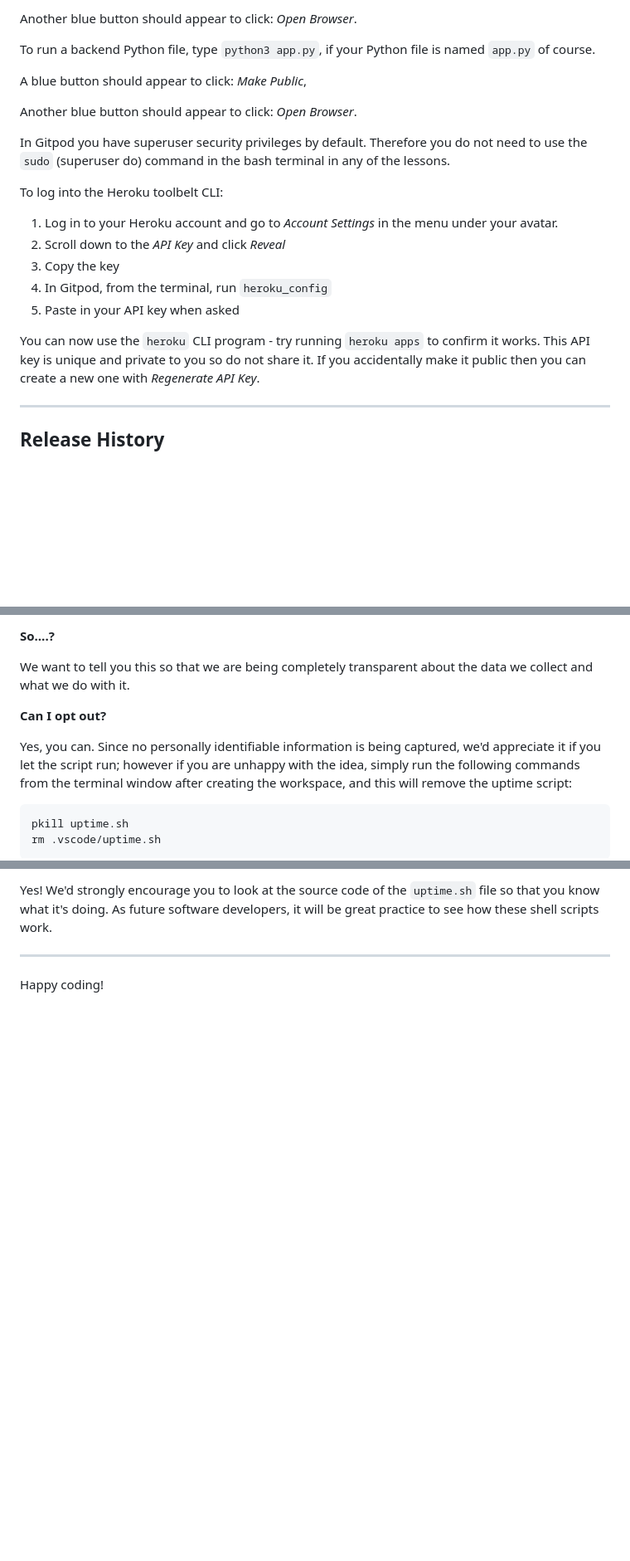
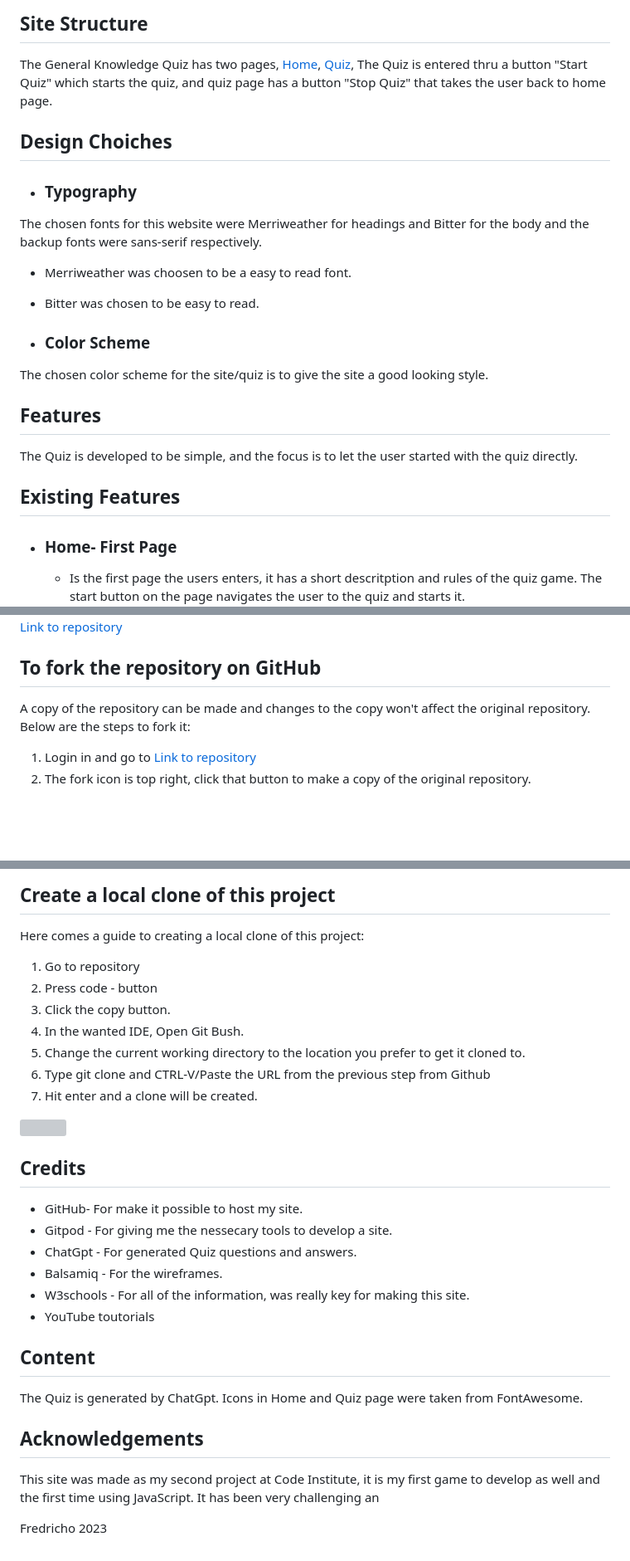
Before and after one commit to Fredricho/Quiz, a Markdown page: README.md, 3 parts joined by grey strips. Shown at 83% size. GitHub-like rendering; blank space fills up the shorter version; grey boxes are pictures that could not be loaded.

````diff
--- a/README.md
+++ b/README.md
@@ -16,25 +47,25 @@ A blue button should appear to click: _Make Public_,
 
-Another blue button should appear to click: _Open Browser_.
+## Site Structure
 
-To run a backend Python file, type `python3 app.py`, if your Python file is named `app.py` of course.
+The General Knowledge Quiz has two pages, [Home](/index.html), [Quiz](/quiz.html), The Quiz is entered thru a button "Start Quiz" which starts the quiz, and quiz page has a button "Stop Quiz" that takes the user back to home page.
 
-A blue button should appear to click: _Make Public_,
 
-Another blue button should appear to click: _Open Browser_.
+## Design Choiches
+  * ### Typography
 
-In Gitpod you have superuser security privileges by default. Therefore you do not need to use the `sudo` (superuser do) command in the bash terminal in any of the lessons.
+  The chosen fonts for this website were Merriweather for headings and Bitter for the body and the backup fonts were sans-serif respectively.
+  * Merriweather was choosen to be a easy to read font.
+  * Bitter was chosen to be easy to read.
 
-To log into the Heroku toolbelt CLI:
+* ### Color Scheme
 
-1. Log in to your Heroku account and go to *Account Settings* in the menu under your avatar.
-2. Scroll down to the *API Key* and click *Reveal*
-3. Copy the key
-4. In Gitpod, from the terminal, run `heroku_config`
-5. Paste in your API key when asked
+The chosen color scheme for the site/quiz is to give the site a good looking style.
 
-You can now use the `heroku` CLI program - try running `heroku apps` to confirm it works. This API key is unique and private to you so do not share it. If you accidentally make it public then you can create a new one with _Regenerate API Key_.
+## Features
+The Quiz is developed to be simple, and the focus is to let the user started with the quiz directly.
 
-------
+## Existing Features
 
-## Release History
+  * ### Home- First Page
+    * Is the first page the users enters, it has a short descritption and rules of the quiz game. The start button on the page navigates the user to the quiz and starts it.
 
@@ -88,14 +147,11 @@ It is not possible for us or anyone else to trace the random ID back to an indiv
 
-**So….?**
+ [Link to repository](https://github.com/Fredricho/Quiz)
 
-We want to tell you this so that we are being completely transparent about the data we collect and what we do with it.
 
-**Can I opt out?**
+  ## To fork the repository on GitHub
 
-Yes, you can. Since no personally identifiable information is being captured, we'd appreciate it if you let the script run; however if you are unhappy with the idea, simply run the following commands from the terminal window after creating the workspace, and this will remove the uptime script:
+A copy of the repository can be made and changes to the copy won't affect the original repository. Below are the steps to fork it:
 
-```
-pkill uptime.sh
-rm .vscode/uptime.sh
-```
+1. Login in and go to [Link to repository](https://github.com/Fredricho/Quiz)
+2. The fork icon is top right, click that button to make a copy of the original repository.
 
@@ -103,6 +159,33 @@ rm .vscode/uptime.sh
 
-Yes! We'd strongly encourage you to look at the source code of the `uptime.sh` file so that you know what it's doing. As future software developers, it will be great practice to see how these shell scripts work.
+## Create a local clone of this project
 
----
+Here comes a guide to creating a local clone of this project:
 
-Happy coding!
+1. Go to repository
+2. Press code - button
+3. Click the copy button.
+4. In the wanted IDE, Open Git Bush.
+5. Change the current working directory to the location you prefer to get it cloned to.
+6. Type git clone and CTRL-V/Paste the URL from the previous step from Github
+7. Hit enter and a clone will be created.
+
+<img src="readimages/code.png" style="height:auto; width:40rem;">
+
+## Credits
+* GitHub- For make it possible to host my site.
+* Gitpod - For giving me the nessecary tools to develop a site.
+* ChatGpt - For generated Quiz questions and answers.
+* Balsamiq - For the wireframes.
+* W3schools - For all of the information, was really key for making this site.
+* YouTube toutorials
+
+## Content
+The Quiz is generated by ChatGpt. Icons in Home and Quiz page were taken from FontAwesome.
+
+
+## Acknowledgements
+This site was made as my second project at Code Institute, it is my first game to develop as well and the first time using JavaScript. It has been very challenging an
+
+
+
+Fredricho 2023
````
Also changed, not shown: other parts of README.md (+93 -34 lines).
